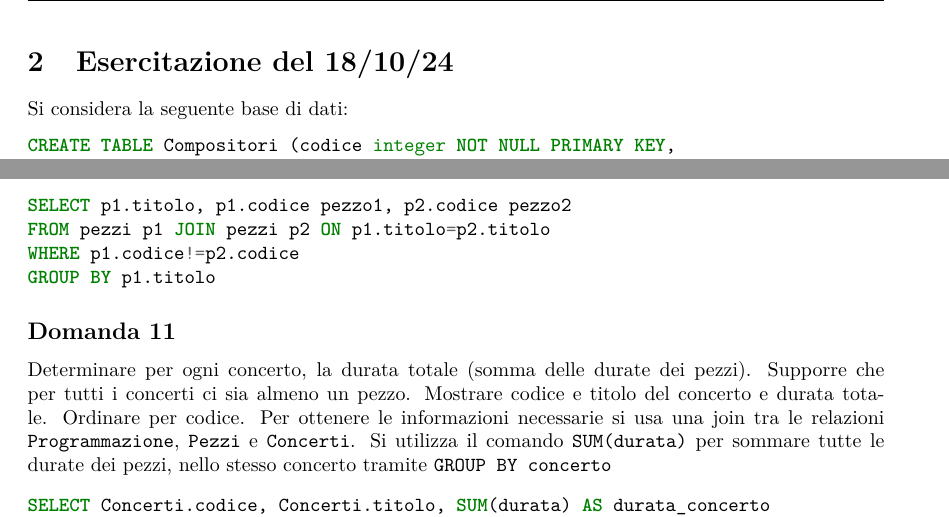
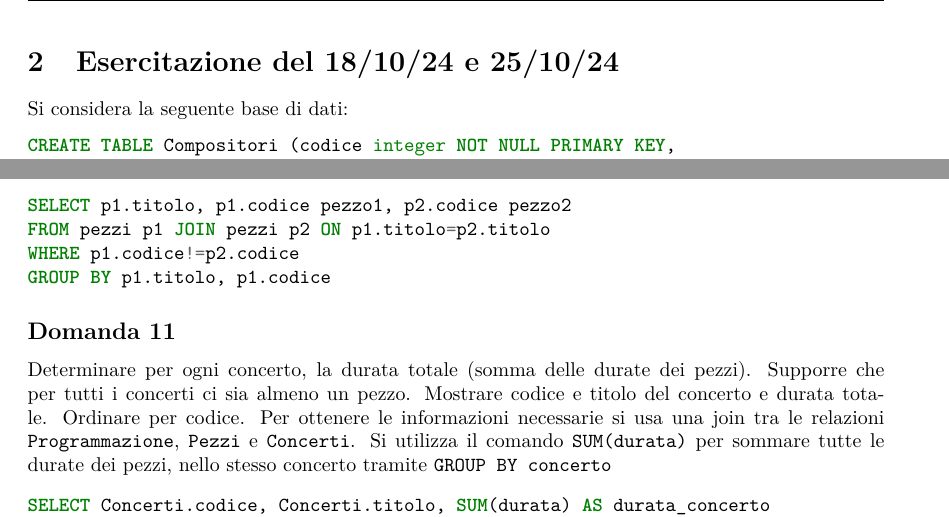
Before and after one commit to 00Darxk/Basi-di-Dati, a LaTeX document (Esercizi/Eserciti_Svolti.tex): two parts of pages 8 and 12 of 13, joined at a grey line, cut so that both start at the same text. The pictures show the PDF file Esercizi/Eserciti_Svolti.pdf that the author committed with the source.

Commit message:
Esercitazione 25/10/24

```diff
--- a/Esercizi/Eserciti_Svolti.tex
+++ b/Esercizi/Eserciti_Svolti.tex
@@ -278,7 +278,7 @@ tramite una differenza tra insiemi alla vista capi. Rimangono sicuramente tutti
 
 \clearpage
 
-\section{Esercitazione del 18/10/24}
+\section{Esercitazione del 18/10/24 e 25/10/24}
 
 
 Si considera la seguente base di dati:
@@ -455,7 +455,7 @@ un'ennupla casualmente tra le due, senza poter scegliere quale:
 SELECT p1.titolo, p1.codice pezzo1, p2.codice pezzo2
 FROM pezzi p1 JOIN pezzi p2 ON p1.titolo=p2.titolo
 WHERE p1.codice!=p2.codice
-GROUP BY p1.titolo
+GROUP BY p1.titolo, p1.codice
 \end{minted}
 
 \subsection*{Domanda 11}
```
Also changed, not shown: Esercizi/Eserciti_Svolti.pdf.
